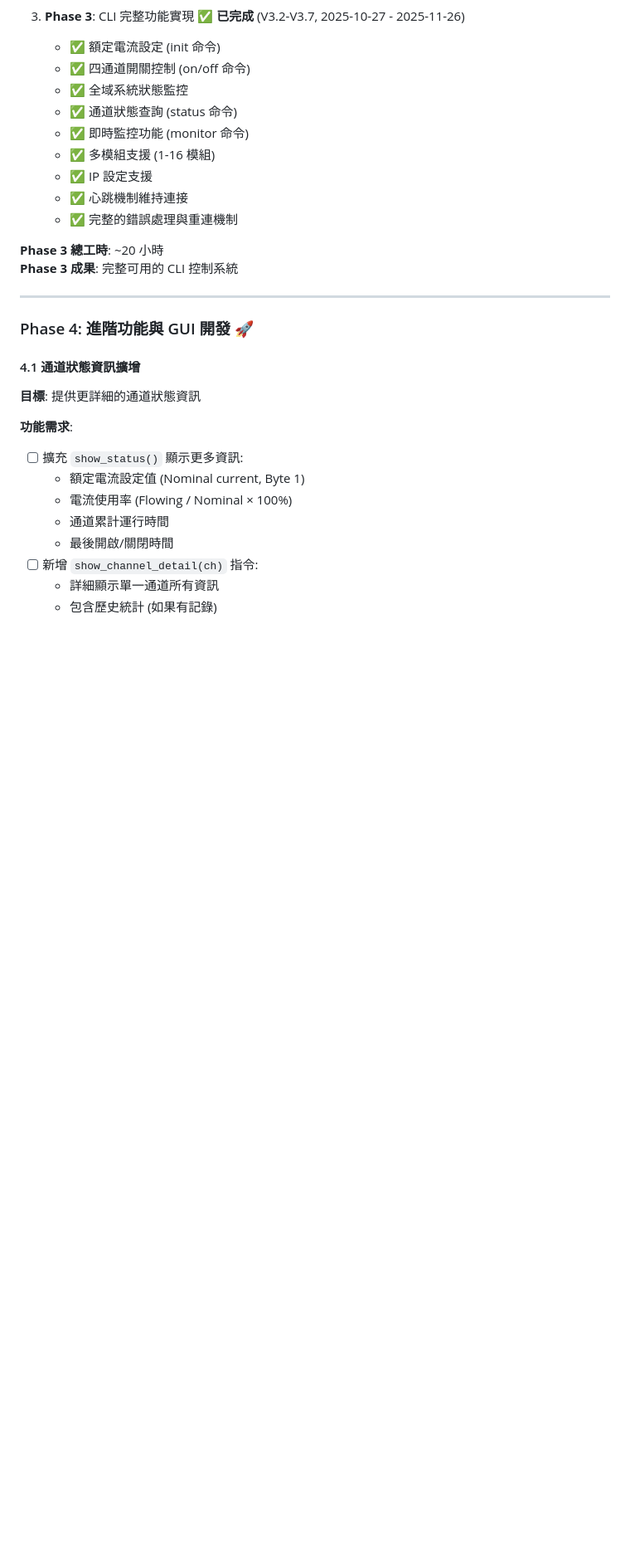
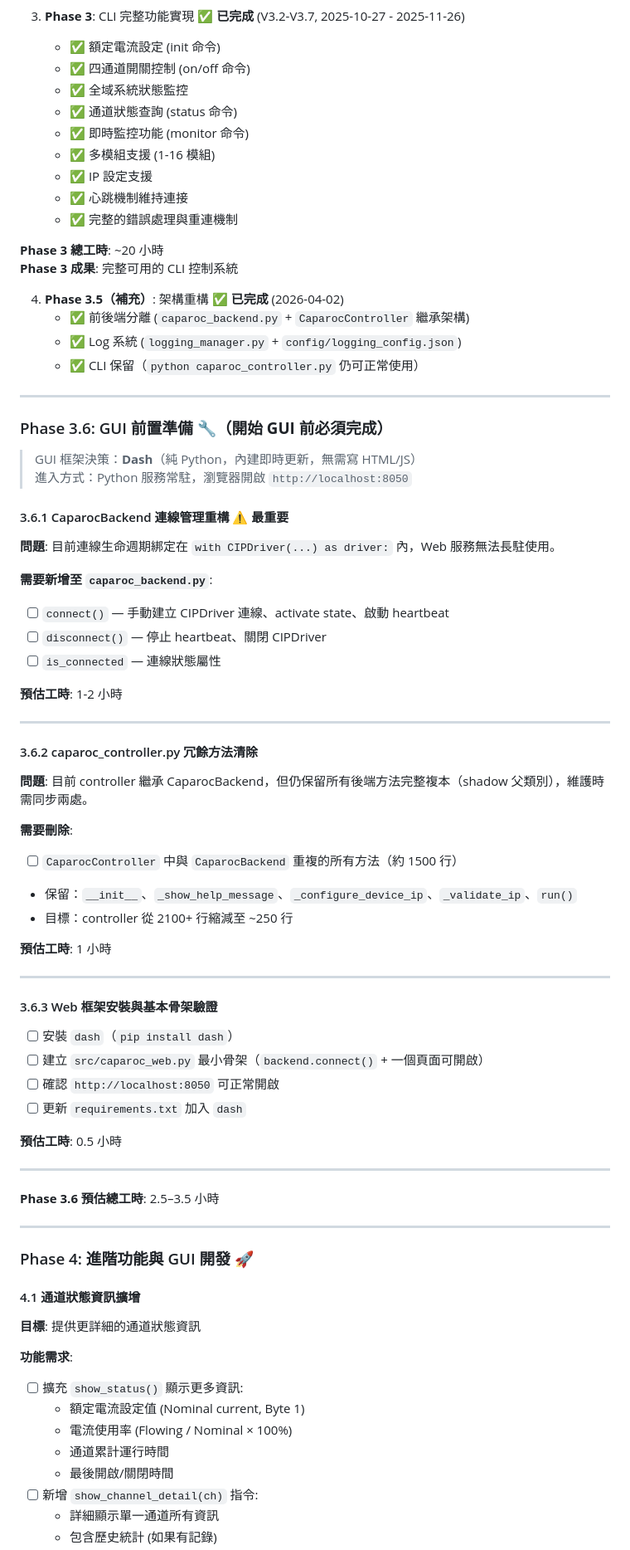
Before and after one commit to HarryChiuu/Caparoc, a Markdown page: docs/TODO.md, the part around the change. Shown at 83% size. Drawn GitHub-style; blank space fills up the shorter version.

Commit message:
docs: 新增 Phase 3.5/3.6 GUI 前置準備清單與架構說明

```diff
--- a/docs/TODO.md
+++ b/docs/TODO.md
@@ -237,6 +237,57 @@ def _show_monitor_status(self, status, changes):
 
 **Phase 3 總工時**: ~20 小時
 **Phase 3 成果**: 完整可用的 CLI 控制系統
+
+4. **Phase 3.5（補充）**: 架構重構 ✅ **已完成** (2026-04-02)
+   - ✅ 前後端分離 (`caparoc_backend.py` + `CaparocController` 繼承架構)
+   - ✅ Log 系統 (`logging_manager.py` + `config/logging_config.json`)
+   - ✅ CLI 保留（`python caparoc_controller.py` 仍可正常使用）
+
+---
+
+### Phase 3.6: GUI 前置準備 🔧（**開始 GUI 前必須完成**）
+
+> GUI 框架決策：**Dash**（純 Python，內建即時更新，無需寫 HTML/JS）
+> 進入方式：Python 服務常駐，瀏覽器開啟 `http://localhost:8050`
+
+#### 3.6.1 CaparocBackend 連線管理重構 ⚠️ 最重要
+
+**問題**: 目前連線生命週期綁定在 `with CIPDriver(...) as driver:` 內，Web 服務無法長駐使用。
+
+**需要新增至 `caparoc_backend.py`**:
+- [ ] `connect()` — 手動建立 CIPDriver 連線、activate state、啟動 heartbeat
+- [ ] `disconnect()` — 停止 heartbeat、關閉 CIPDriver
+- [ ] `is_connected` — 連線狀態屬性
+
+**預估工時**: 1-2 小時
+
+---
+
+#### 3.6.2 caparoc_controller.py 冗餘方法清除
+
+**問題**: 目前 controller 繼承 CaparocBackend，但仍保留所有後端方法完整複本（shadow 父類別），維護時需同步兩處。
+
+**需要刪除**:
+- [ ] `CaparocController` 中與 `CaparocBackend` 重複的所有方法（約 1500 行）
+- 保留：`__init__`、`_show_help_message`、`_configure_device_ip`、`_validate_ip`、`run()`
+- 目標：controller 從 2100+ 行縮減至 ~250 行
+
+**預估工時**: 1 小時
+
+---
+
+#### 3.6.3 Web 框架安裝與基本骨架驗證
+
+- [ ] 安裝 `dash`（`pip install dash`）
+- [ ] 建立 `src/caparoc_web.py` 最小骨架（`backend.connect()` + 一個頁面可開啟）
+- [ ] 確認 `http://localhost:8050` 可正常開啟
+- [ ] 更新 `requirements.txt` 加入 `dash`
+
+**預估工時**: 0.5 小時
+
+---
+
+**Phase 3.6 預估總工時**: 2.5–3.5 小時
 
 ---
 
```
Also changed, not shown: docs/DEVELOPMENT_NOTES.md (+43 -13 lines).
